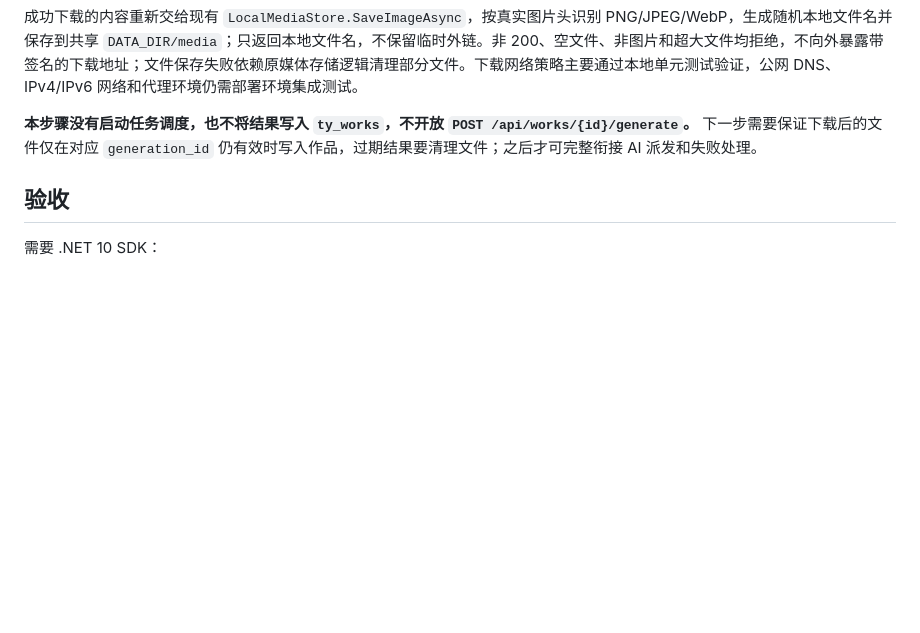
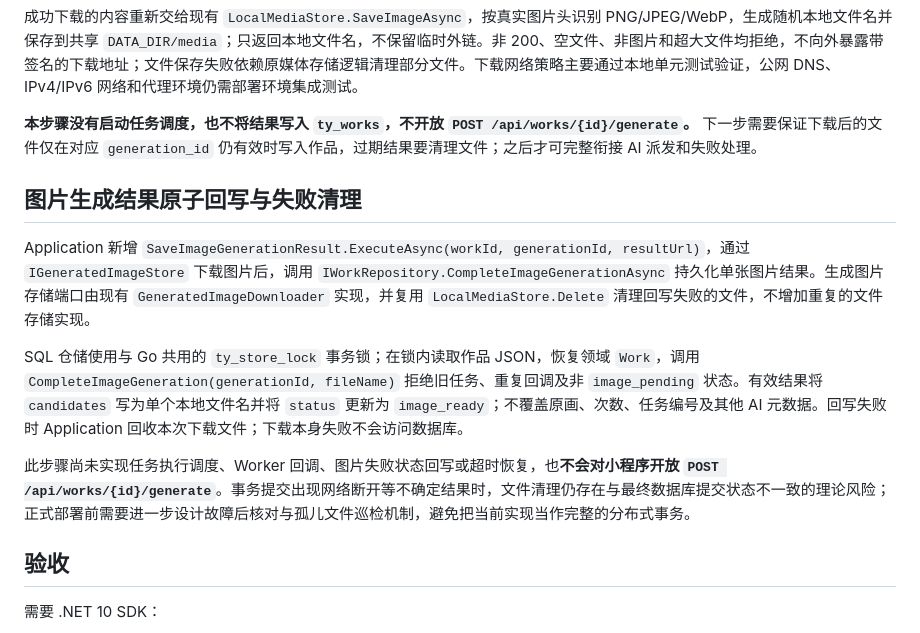
Before and after one commit to kotcmm/tongyin-mvp, a Markdown page: backend-dotnet/README.md, the part around the change. Rendered like a GitHub page; blank space fills up the shorter version.

Commit message:
docs(works): document image-result writeback and cleanup limits

```diff
--- a/backend-dotnet/README.md
+++ b/backend-dotnet/README.md
@@ -124,6 +124,14 @@ Application 层的 `StartImageGeneration.ExecuteAsync(owner, id, freeImageAttemp
 
 **本步骤没有启动任务调度，也不将结果写入 `ty_works`，不开放 `POST /api/works/{id}/generate`。** 下一步需要保证下载后的文件仅在对应 `generation_id` 仍有效时写入作品，过期结果要清理文件；之后才可完整衔接 AI 派发和失败处理。
 
+## 图片生成结果原子回写与失败清理
+
+Application 新增 `SaveImageGenerationResult.ExecuteAsync(workId, generationId, resultUrl)`，通过 `IGeneratedImageStore` 下载图片后，调用 `IWorkRepository.CompleteImageGenerationAsync` 持久化单张图片结果。生成图片存储端口由现有 `GeneratedImageDownloader` 实现，并复用 `LocalMediaStore.Delete` 清理回写失败的文件，不增加重复的文件存储实现。
+
+SQL 仓储使用与 Go 共用的 `ty_store_lock` 事务锁；在锁内读取作品 JSON，恢复领域 `Work`，调用 `CompleteImageGeneration(generationId, fileName)` 拒绝旧任务、重复回调及非 `image_pending` 状态。有效结果将 `candidates` 写为单个本地文件名并将 `status` 更新为 `image_ready`；不覆盖原画、次数、任务编号及其他 AI 元数据。回写失败时 Application 回收本次下载文件；下载本身失败不会访问数据库。
+
+此步骤尚未实现任务执行调度、Worker 回调、图片失败状态回写或超时恢复，也**不会对小程序开放 `POST /api/works/{id}/generate`**。事务提交出现网络断开等不确定结果时，文件清理仍存在与最终数据库提交状态不一致的理论风险；正式部署前需要进一步设计故障后核对与孤儿文件巡检机制，避免把当前实现当作完整的分布式事务。
+
 ## 验收
 
 需要 .NET 10 SDK：
```
